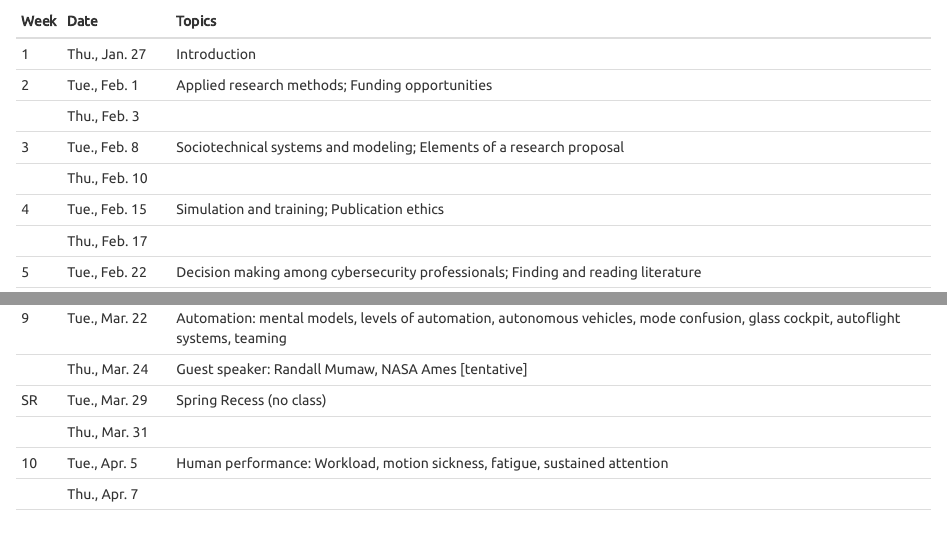
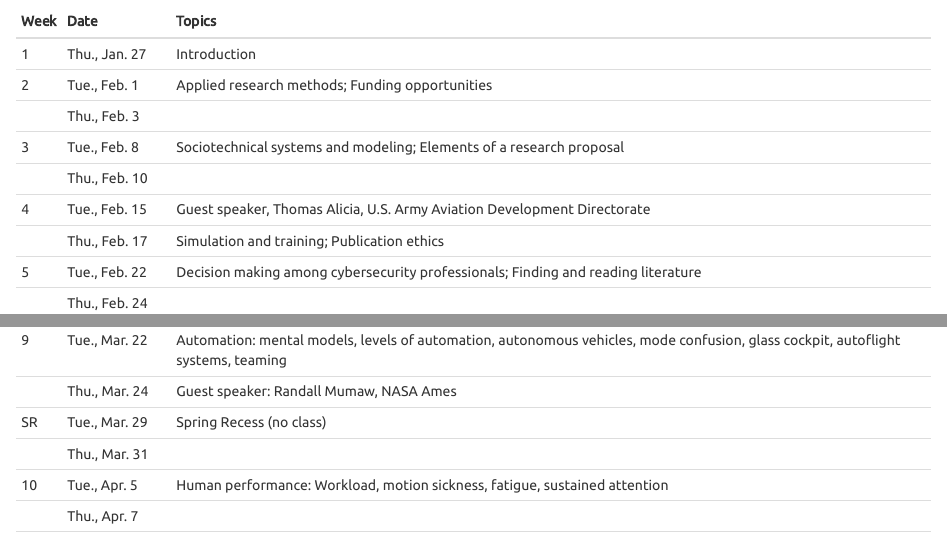
Before and after one commit to vectrlab/capstone-syllabus, an R Markdown document (index.Rmd): the page in a window 1100 px wide, from 7370 px down, and a second part further down, joined at a grey line. The pictures show the output file index.html that the author committed with the source, opened offline.

Commit message:
Updated schedule

```diff
--- a/index.Rmd
+++ b/index.Rmd
@@ -285,9 +285,9 @@ Week Date                   Topics
 
       Thu., Feb. 10
 
-4	    Tue., Feb. 15         Simulation and training; Publication ethics
+4	    Tue., Feb. 15         Guest speaker, Thomas Alicia, U.S. Army Aviation Development Directorate
 
-      Thu., Feb. 17
+      Thu., Feb. 17	        Simulation and training; Publication ethics
 
 5	    Tue., Feb. 22         Decision making among cybersecurity professionals; Finding and reading literature
 
@@ -307,7 +307,7 @@ Week Date                   Topics
 
 9	    Tue., Mar. 22         Automation: mental models, levels of automation, autonomous vehicles, mode confusion, glass cockpit, autoflight systems, teaming
 
-      Thu., Mar. 24	        Guest speaker: Randall Mumaw, NASA Ames [tentative]
+      Thu., Mar. 24	        Guest speaker: Randall Mumaw, NASA Ames
 
 SR	  Tue., Mar. 29         Spring Recess (no class)
 
```
Also changed, not shown: index.html, index.pdf.
